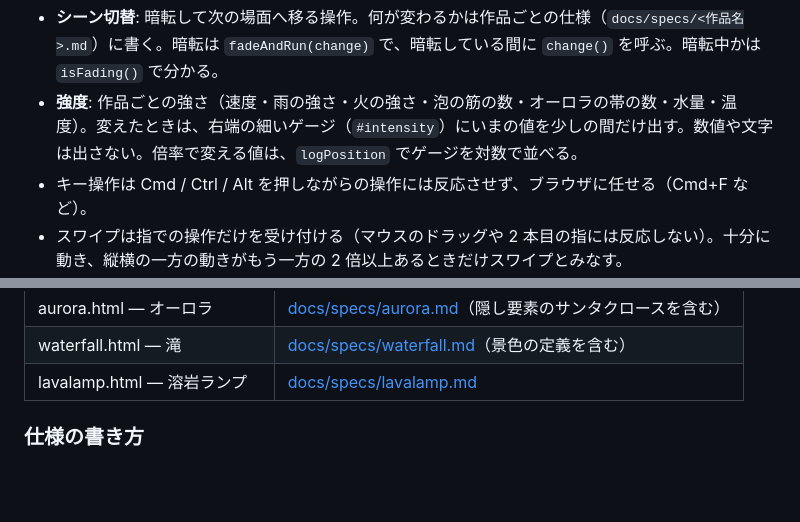
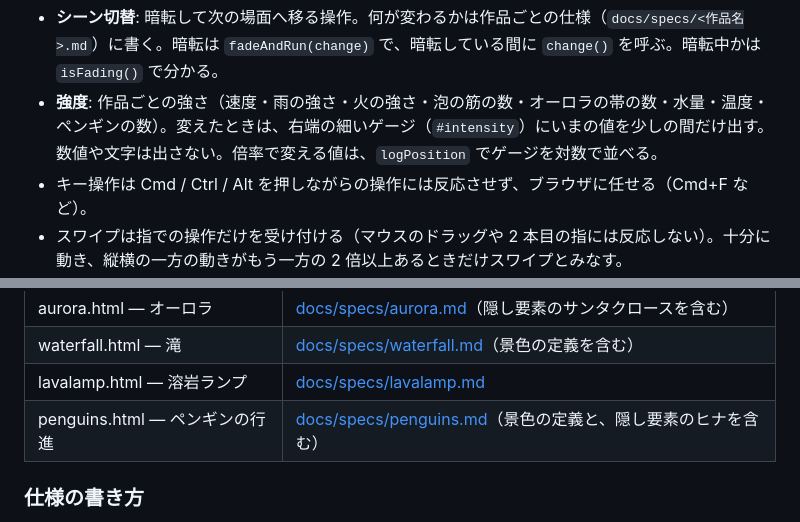
Before and after one commit to yohhoy/vibe-screensaver, a Markdown page: DEVELOPMENT.md, 2 parts joined by grey strips. GitHub-like rendering; blank space fills up the shorter version.

````diff
--- a/DEVELOPMENT.md
+++ b/DEVELOPMENT.md
@@ -79,7 +79,7 @@ setupControls({
 ```
 
 - **シーン切替**: 暗転して次の場面へ移る操作。何が変わるかは作品ごとの仕様（`docs/specs/<作品名>.md`）に書く。暗転は `fadeAndRun(change)` で、暗転している間に `change()` を呼ぶ。暗転中かは `isFading()` で分かる。
-- **強度**: 作品ごとの強さ（速度・雨の強さ・火の強さ・泡の筋の数・オーロラの帯の数・水量・温度）。変えたときは、右端の細いゲージ（`#intensity`）にいまの値を少しの間だけ出す。数値や文字は出さない。倍率で変える値は、`logPosition` でゲージを対数で並べる。
+- **強度**: 作品ごとの強さ（速度・雨の強さ・火の強さ・泡の筋の数・オーロラの帯の数・水量・温度・ペンギンの数）。変えたときは、右端の細いゲージ（`#intensity`）にいまの値を少しの間だけ出す。数値や文字は出さない。倍率で変える値は、`logPosition` でゲージを対数で並べる。
 - キー操作は Cmd / Ctrl / Alt を押しながらの操作には反応させず、ブラウザに任せる（Cmd+F など）。
 - スワイプは指での操作だけを受け付ける（マウスのドラッグや 2 本目の指には反応しない）。十分に動き、縦横の一方の動きがもう一方の 2 倍以上あるときだけスワイプとみなす。
 - **一覧へ戻る**: 「← 一覧」のリンクは `setupControls()` が操作ガイドの先頭に作る。全画面のときの Esc は全画面を抜けるだけにし、戻らない。隠れている間に押したときは操作ガイドを出すだけにする（見えていないリンクを誤って押して、一覧へ移らないようにするため）。移動の前に暗転はしない（ブラウザの「戻る」で戻ったときに、暗いまま復元されることがあるため）。
@@ -131,6 +131,7 @@ setupControls({
 | aurora.html — オーロラ | [docs/specs/aurora.md](docs/specs/aurora.md)（隠し要素のサンタクロースを含む） |
 | waterfall.html — 滝 | [docs/specs/waterfall.md](docs/specs/waterfall.md)（景色の定義を含む） |
 | lavalamp.html — 溶岩ランプ | [docs/specs/lavalamp.md](docs/specs/lavalamp.md) |
+| penguins.html — ペンギンの行進 | [docs/specs/penguins.md](docs/specs/penguins.md)（景色の定義と、隠し要素のヒナを含む） |
 
 ### 仕様の書き方
 
````
Also changed, not shown: README.md (+15 -0 lines), docs/specs/penguins.md (added, +113 -0 lines), docs/video.md (+1 -1 lines), docs/images/penguins.jpg (added), 5 other files.
